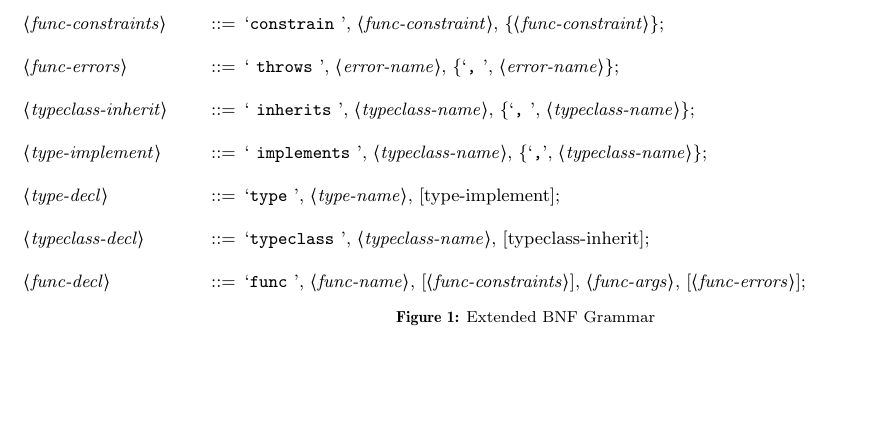
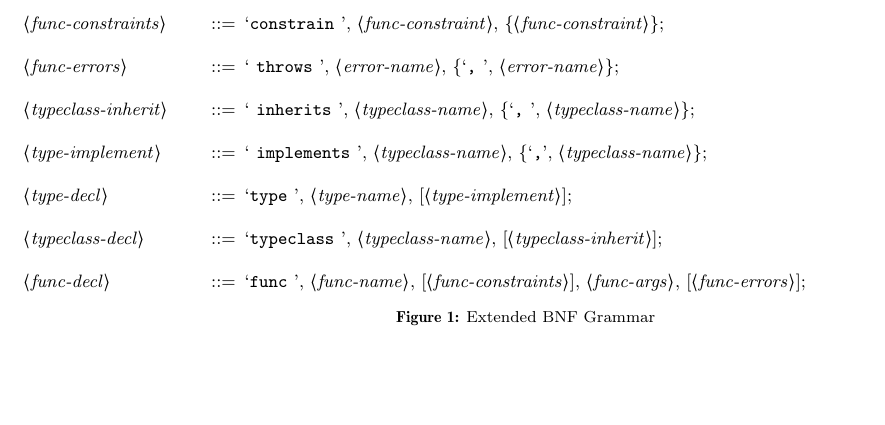
Before and after one commit to tylercecil/Paratype, a LaTeX paper (proposal/prop.tex): part of page 2 of 3, cut so that both start at the same text. Compiled offline with pdfLaTeX.

Commit message:
FIX: typo in grammar

```diff
--- a/proposal/prop.tex
+++ b/proposal/prop.tex
@@ -207,10 +207,10 @@ func foo(Type var, Typevar var2, ...)
 
 <type-implement> ::= ` implements ', <typeclass-name>, \{`,', <typeclass-name>\};
 
-<type-decl> ::= `type ', <type-name>, [type-implement];
+<type-decl> ::= `type ', <type-name>, [<type-implement>];
 
 <typeclass-decl> ::= `typeclass ', <typeclass-name>,
-	[typeclass-inherit];
+	[<typeclass-inherit>];
 
 <func-decl> ::= `func ', <func-name>,
 	[<func-constraints>], <func-args>, [<func-errors>];
```
